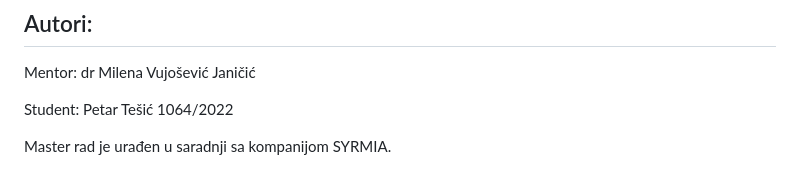
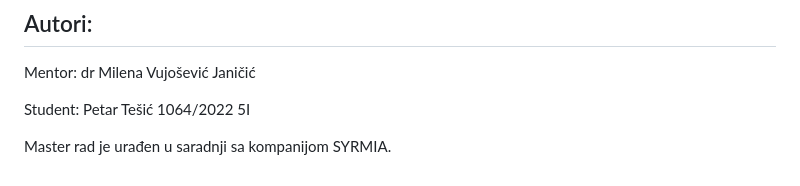
Before and after one commit to PosteruOle/master_thesis, a Markdown page: README.md, the part around the change. Drawn GitHub-style.

```diff
--- a/README.md
+++ b/README.md
@@ -109,6 +109,6 @@ podršku neke arhitekture ili kao osnovu za novi programski jezik.
 ## Autori:
 Mentor: dr Milena Vujošević Janičić
 
-Student: Petar Tešić 1064/2022
+Student: Petar Tešić 1064/2022 5I
 
 Master rad je urađen u saradnji sa kompanijom SYRMIA.
```
